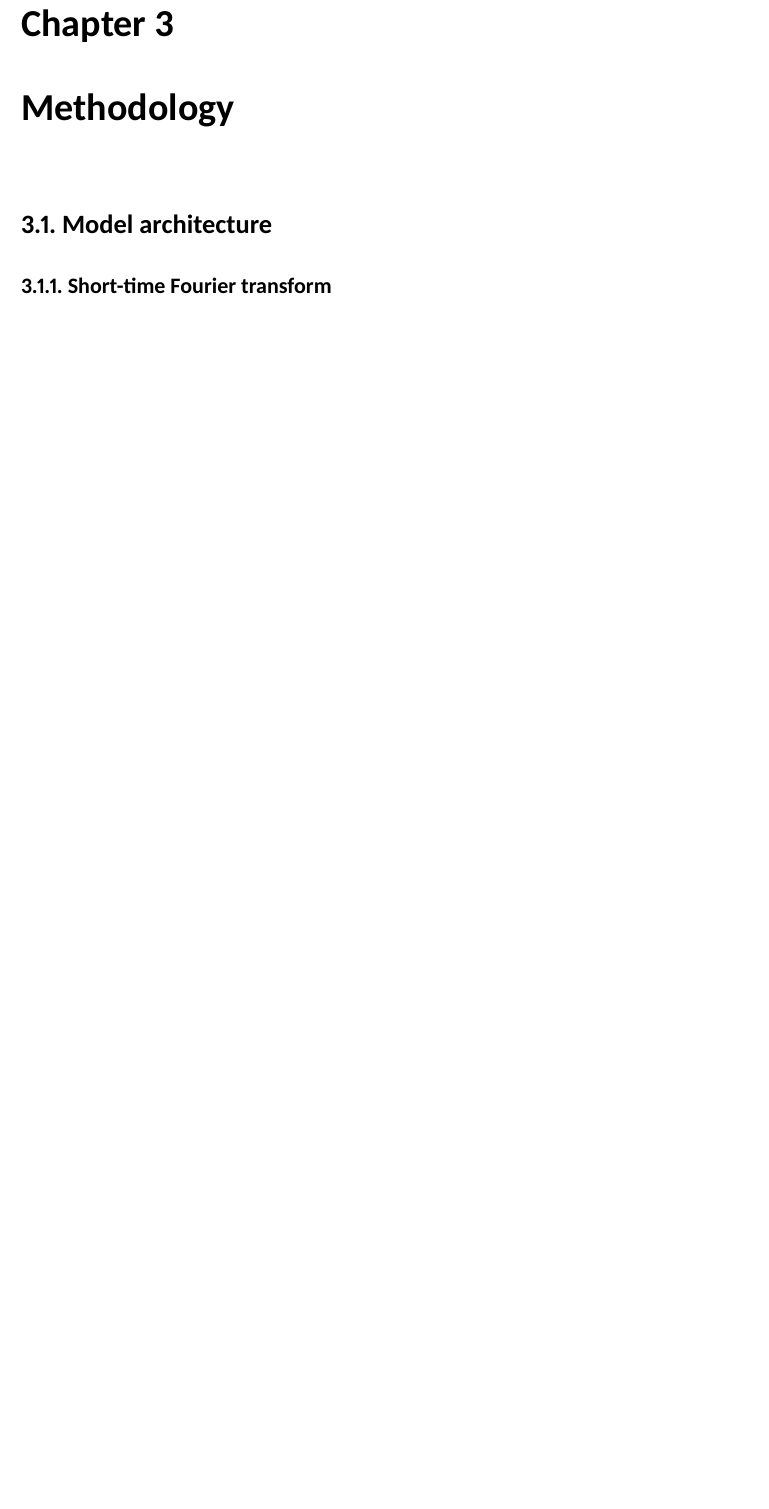
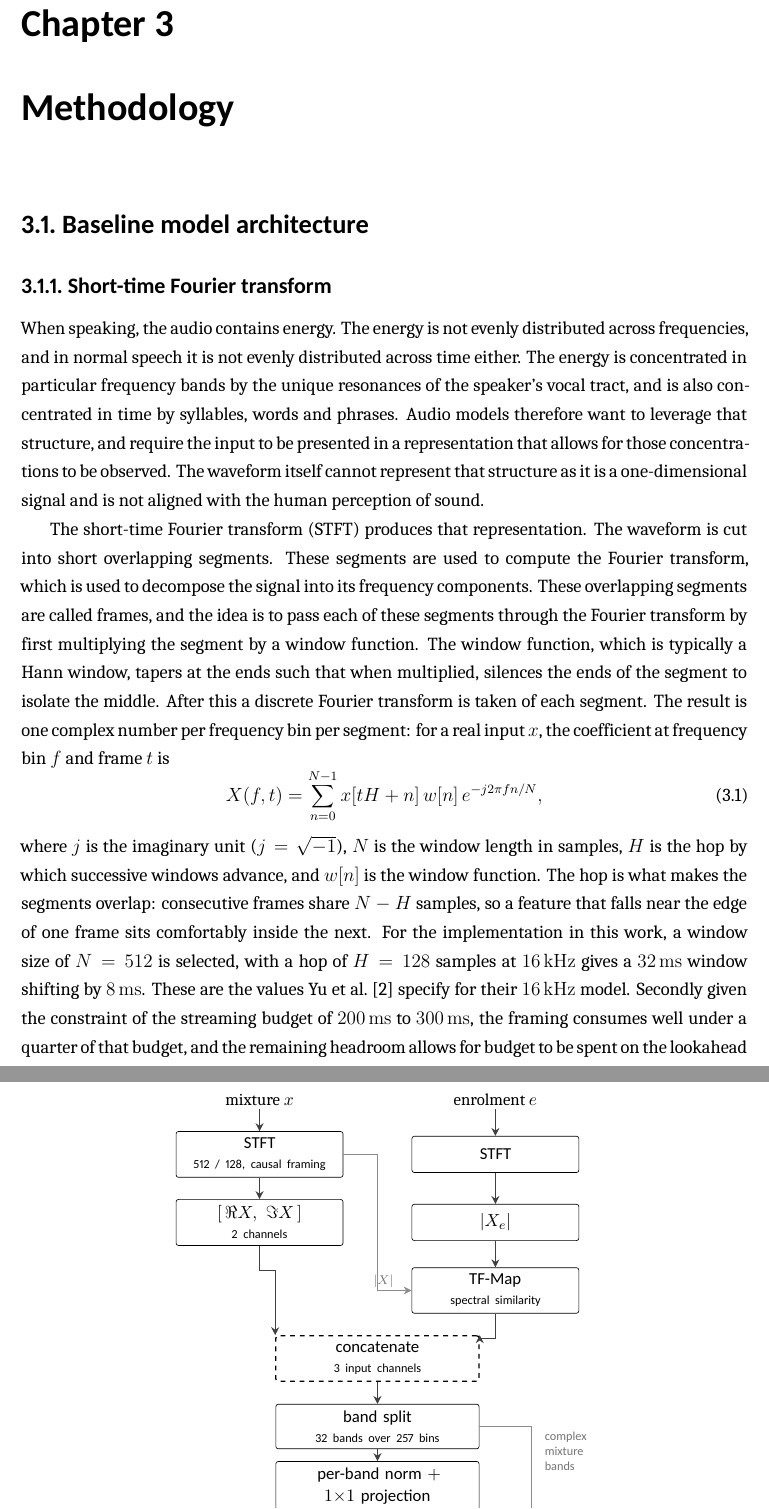
Before and after one commit to grantxxcoder/TargetSpeakerExtractor, a LaTeX thesis (report/report.tex, which reads report/figures/baseline_architecture.tex, report/methodology/architecture.tex): part of page 10 of 15 before the commit and two parts of pages 10 and 11 of 17 after it, the two joined at a grey line, cut so that both start at the same text, the shorter picture padded with empty space. Compiled offline with XeLaTeX.

Commit message:
REPORT: STFT explanation added
Co-authored-by: Copilot <copilot@github.com>

```diff
--- /dev/null
+++ b/report/figures/baseline_architecture.tex
@@ -0,0 +1,89 @@
+% Block diagram of the extractor as implemented. Drawn for this work.
+% Provenance is stated per component in the caption, not wholesale: the diagram
+% is not a redraw of any published figure -- the causal time path, the lookahead
+% shift and the third input channel do not appear in one.
+%
+% Requires, in the preamble: \usetikzlibrary{arrows.meta,positioning,calc,backgrounds}
+\begin{figure}[htbp]
+\centering
+\begin{tikzpicture}[
+    font=\small\sffamily,
+    >={Stealth[width=5pt,length=5pt]},
+    block/.style={draw, fill=white, rounded corners=1.5pt, align=center, inner sep=4pt,
+                  minimum height=8mm, text width=42mm},
+    inblock/.style={block, text width=34mm},
+    ours/.style={block, dashed, thick},
+    sig/.style={font=\small, inner sep=2pt},
+    note/.style={font=\scriptsize\sffamily, text=black!55},
+    arr/.style={->, thick, black!75},
+    skip/.style={->, thick, black!45}
+  ]
+
+  % ---------- inputs -------------------------------------------------------
+  % Columns sit symmetrically about the trunk at x = 3.5 and are narrower than
+  % the trunk blocks, so the upper half does not overhang it.
+  \node[sig] (xin) at (0.9,0) {mixture $x$};
+  \node[sig] (ein) at (6.1,0) {enrolment $e$};
+
+  \node[inblock] (stft1) at (0.9,-1.2) {STFT\\[-1pt] \scriptsize 512 / 128, causal framing};
+  \node[inblock] (stft2) at (6.1,-1.2) {STFT};
+
+  \node[inblock] (ri)  at (0.9,-2.7) {$[\,\Re X,\ \Im X\,]$\\[-1pt] \scriptsize 2 channels};
+  \node[inblock] (mag) at (6.1,-2.7) {$|X_e|$};
+
+  \node[inblock] (tfmap) at (6.1,-4.2) {TF-Map\\[-1pt] \scriptsize spectral similarity};
+
+  \node[ours] (cat) at (3.5,-5.7) {concatenate\\[-1pt] \scriptsize 3 input channels};
+
+  % ---------- trunk --------------------------------------------------------
+  \node[block] (split) at (3.5,-7.2)  {band split\\[-1pt] \scriptsize 32 bands over 257 bins};
+  \node[block] (norm)  at (3.5,-8.7)  {per-band norm $+$ $1{\times}1$ projection\\[-1pt] \scriptsize to $N=128$};
+  \node[block] (bsnet) at (3.5,-10.4) {time LSTM \emph{(causal)}\\[-1pt] $\to$ band LSTM \emph{(bidirectional)}};
+  \node[ours]  (look)  at (3.5,-12.1) {lookahead shift\\[-1pt] \scriptsize $k$ frames, $k=0\ldots16$};
+  \node[block] (est)   at (3.5,-13.6) {per-band MLP\\[-1pt] \scriptsize complex mask $M$ $+$ residual $R$};
+  \node[block] (apply) at (3.5,-15.1) {$\hat{S} = M \otimes X + R$};
+  \node[block] (istft) at (3.5,-16.6) {inverse STFT};
+  \node[sig]   (out)   at (3.5,-17.8) {estimate $\hat{s}$};
+
+  % Six identical blocks, drawn as a stack rather than annotated with an arrow:
+  % offset copies on the background layer sit behind the front block.
+  \begin{pgfonlayer}{background}
+    \foreach \d in {0.18,0.09}{
+      \draw[draw=black!45, fill=white, rounded corners=1.5pt]
+        ($(bsnet.south west)+(\d,\d)$) rectangle ($(bsnet.north east)+(\d,\d)$);
+    }
+  \end{pgfonlayer}
+  \node[note, anchor=west] at ($(bsnet.north east)+(0.30,-0.30)$) {$\times\,6$};
+
+  % ---------- signal flow --------------------------------------------------
+  \draw[arr] (xin) -- (stft1);
+  \draw[arr] (ein) -- (stft2);
+  \draw[arr] (stft1) -- (ri);
+  \draw[arr] (stft2) -- (mag);
+  \draw[arr] (mag) -- (tfmap);
+  \draw[arr] (ri.south)    -- ++(0,-0.55) -| (cat.north west);
+  \draw[arr] (tfmap.south) -- ++(0,-0.55) -| (cat.north east);
+  \draw[arr] (cat) -- (split);
+  \draw[arr] (split) -- (norm);
+  \draw[arr] (norm) -- (bsnet);
+  \draw[arr] (bsnet) -- (look);
+  \draw[arr] (look) -- (est);
+  \draw[arr] (est) -- (apply);
+  \draw[arr] (apply) -- (istft);
+  \draw[arr] (istft) -- (out);
+
+  % TF-Map needs the MIXTURE magnitude as well as the enrolment's. Label sits on
+  % the segment entering TF-Map, not back at the STFT it leaves.
+  \draw[skip] (stft1.east) -- ++(0.75,0) |- (tfmap.west);
+  \node[note] at ($(tfmap.west)+(-0.62,0.20)$) {$|X|$};
+
+  % The complex mixture bypasses the network: the mask multiplies into it, not
+  % into the network's features.
+  \draw[skip] (split.east) -- ++(1.15,0) |- (apply.east);
+  \node[note, align=left, anchor=west] at ($(split.east)+(1.30,-0.55)$)
+        {complex\\mixture\\bands};
+
+  % ---------- legend -------------------------------------------------------
+  \node[note] at (3.5,-18.5) {\emph{dashed}: added in this work};
+
+\end{tikzpicture}
--- a/report/methodology/architecture.tex
+++ b/report/methodology/architecture.tex
@@ -1,4 +1,4 @@
-\section{Model architecture}
+\section{Baseline model architecture}
 \label{sec:architecture}
 
 % TODO
@@ -9,10 +9,23 @@
 % why, then what it deviates from. Sources are decisions-m1.md and the in-file
 % citations in src/models/.
 
+\input{figures/baseline_architecture}
+
 \subsection{Short-time Fourier transform}
 \label{sec:stft}
 
-% TODO
+When speaking, the audio contains energy. The energy is not evenly distributed across frequencies, and in normal speech it is not evenly distributed across time either. The energy is concentrated in particular frequency bands by the unique resonances of the speaker's vocal tract, and is also concentrated in time by syllables, words and phrases. Audio models therefore want to leverage that structure, and require the input to be presented in a representation that allows for those concentrations to be observed. The waveform itself cannot represent that structure as it is a one-dimensional signal and is not aligned with the human perception of sound.
+
+The short-time Fourier transform (STFT) produces that representation. The waveform is cut into short overlapping segments. These segments are used to compute the Fourier transform, which is used to decompose the signal into its frequency components. These overlapping segments are called frames, and the idea is to pass each of these segments through the Fourier transform by first multiplying the segment by a window function. The window function, which is typically a Hann window, tapers at the ends such that when multiplied, silences the ends of the segment to isolate the middle. After this a discrete Fourier transform is taken of each segment. The result is one complex number per frequency bin per segment: for a real input $x$, the coefficient at frequency bin $f$ and frame $t$ is
+\begin{equation}
+X(f, t) = \sum_{n=0}^{N-1} x[tH + n]\,w[n]\,e^{-j2\pi fn/N},
+\label{eq:stft}
+\end{equation}
+where $j$ is the imaginary unit ($j = \sqrt{-1}$), $N$ is the window length in samples, $H$ is the hop by which successive windows advance, and $w[n]$ is the window function. The hop is what makes the segments overlap: consecutive frames share $N - H$ samples, so a feature that falls near the edge of one frame sits comfortably inside the next. For the implementation in this work, a window size of $N = 512$ is selected, with a hop of $H = 128$ samples at \SI{16}{\kHz} gives a \SI{32}{\ms} window shifting by \SI{8}{\ms}. These are the values Yu et al. \cite{yu2023high} specify for their \SI{16}{\kHz} model. Secondly given the constraint of the streaming budget of \SIrange{200}{300}{\ms}, the framing consumes well under a quarter of that budget, and the remaining headroom allows for budget to be spent on the lookahead of Section~\ref{sec:bsnet}. Finally, the approach in this work forms the frames without centring creating the causal framing. The reason for this is that centring each frame on its own timestamp makes frame $t$ consume $N/2 = 256$ samples -- \SI{16}{\ms} -- of audio recorded \emph{after} $t$. Since the objective is to create an online, streaming system and thus the model should not depend on future input. To account for the beginning samples of the audio, the signal is padded by $N - H$ samples at the start, which is a kind of cold start of a live system whose input buffer begins empty.
+
+Each coefficient carries two quantities. Its magnitude $|X(f,t)|$ is how much energy the signal has in that frequency band at that time, and its phase $\angle X(f,t)$ is where in repetition of the waveform the signal is at that time. The magnitude is what the model uses to determine which parts of the mixture belong to the target speaker, and the phase is what the model uses to reconstruct the waveform from the modified magnitude. The complex spectrogram is kept separately, since the mask of Section~\ref{sec:estimator} is applied to it rather than to the network's internal features.
+
+% TODO: cite CARTSE for the window-minus-hop convention once the bib entry exists.
 
 \subsection{Band plan}
 \label{sec:bandplan}
--- a/report/report.tex
+++ b/report/report.tex
@@ -43,6 +43,7 @@
 % Figures
 \usepackage{graphicx}
 \usepackage{tikz}
+\usetikzlibrary{arrows.meta,positioning,calc,backgrounds}
 \usepackage{pdfpages}
 \usepackage{subcaption}
 \setlength{\abovecaptionskip}{7.5pt}  % spacing above and below captions
```
Also changed, not shown: report/figures/baseline_architecture.tex (7 more changed lines).
